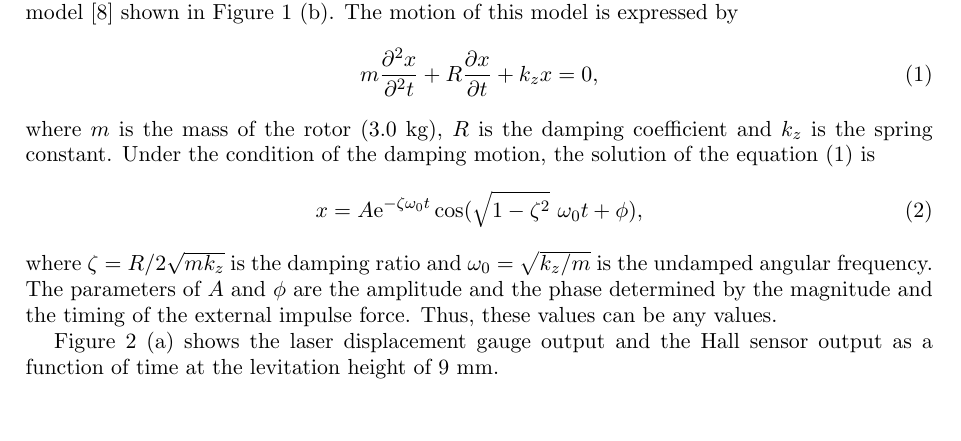
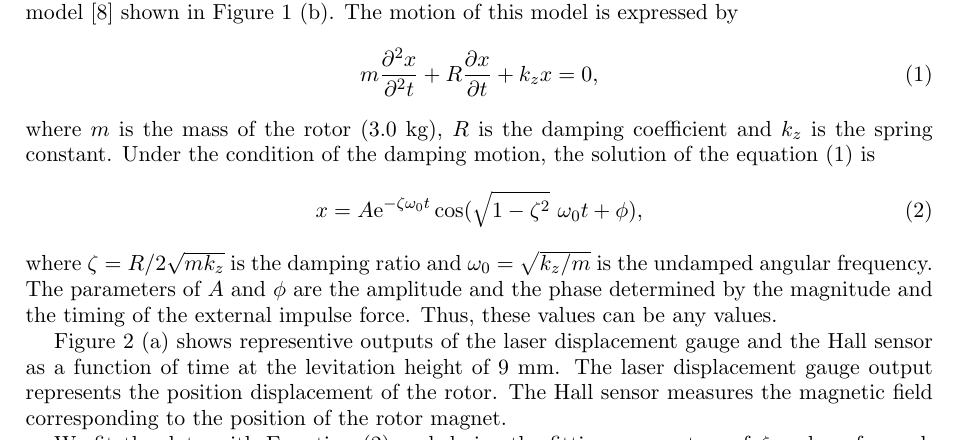
Before and after one commit to yukisakurai/ISS2016, a LaTeX document (ISS2016_v01.tex): part of page 3 of 6, cut so that both start at the same text, the shorter picture padded with empty space. Compiled offline with pdfLaTeX.

Commit message:
revise following reviewrs comments

```diff
--- a/ISS2016_v01.tex
+++ b/ISS2016_v01.tex
@@ -146,7 +146,9 @@ where $\zeta = R / 2 \sqrt{mk_{z}}$ is the damping ratio and $\omega_{0} = \sqrt
 The parameters of $A$ and $\phi$ are the amplitude and the phase determined by the magnitude and the timing of the external impulse force.
 Thus, these values can be any values.
 
-Figure~\ref{fig:vibration} (a) shows the laser displacement gauge output and the Hall sensor output as a function of time at the levitation height of 9~mm.
+Figure~\ref{fig:vibration} (a) shows representive outputs of the laser displacement gauge and the Hall sensor as a function of time at the levitation height of 9~mm.
+The laser displacement gauge output represents the position displacement of the rotor.
+The Hall sensor measures the magnetic field corresponding to the position of the rotor magnet.
 
 We fit the data with Equation~(\ref{eq:damping}) and derive the fitting parameters of $\zeta$ and $\omega_{0}$ for each levitation height.
 The fitting result of the Hall sensor output with the levitation height of 12~mm is shown in Figure \ref{fig:vibration} (b).
```
Also changed, not shown: 4 other files.
